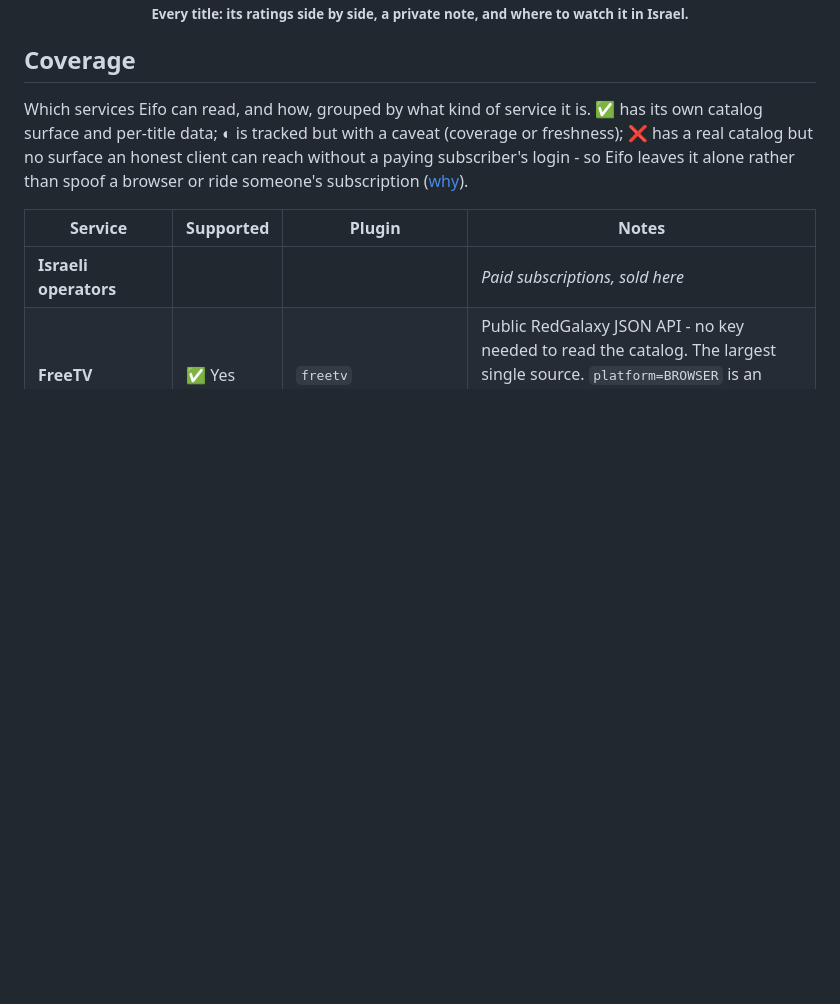
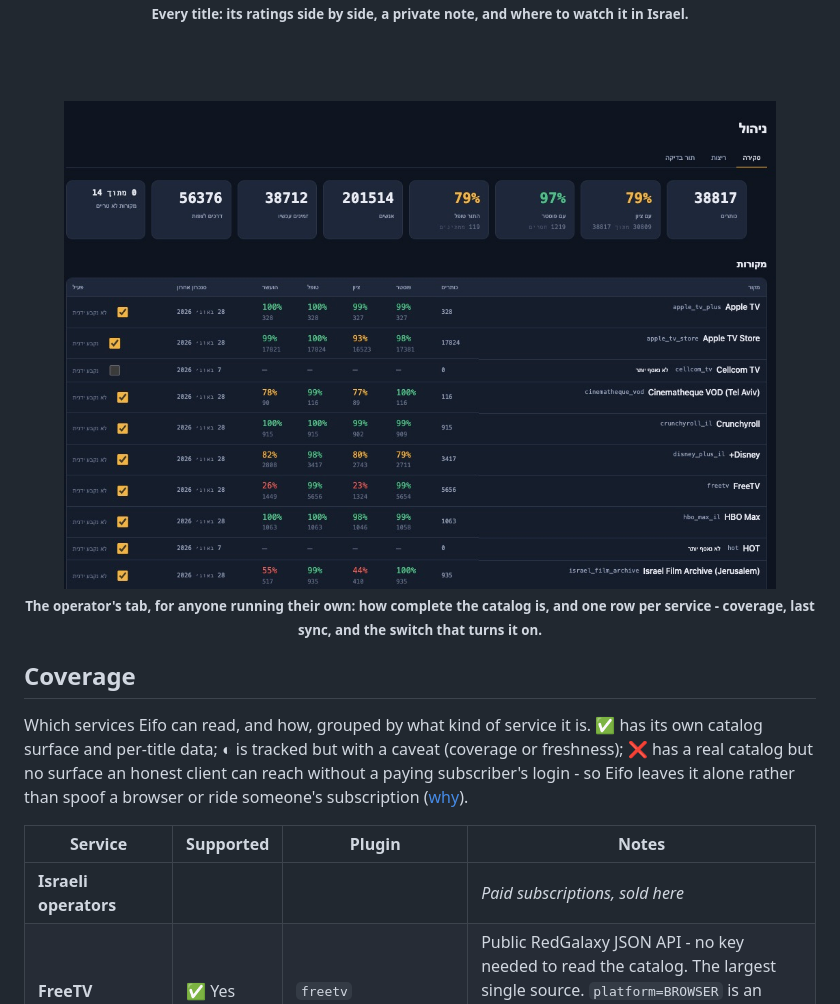
Before and after one commit to barakbl/eifo, a Markdown page: README.md, the part around the change printed below. GitHub-like rendering; pictures changed too: docs/screenshots/manage.jpg (added); blank space fills up the shorter version.

```diff
--- a/README.md
+++ b/README.md
@@ -109,5 +116,11 @@ everyone with no sign-in at all.
 
 <sub><b>Every title: its ratings side by side, a private note, and where to watch it in Israel.</b></sub>
+
+<br /><br />
+
+<img src="docs/screenshots/manage.jpg" width="90%" alt="The Manage tab: completeness percentages across the catalog, and a table of every source with its coverage, last sync and on-off switch" />
+
+<sub><b>The operator's tab, for anyone running their own: how complete the catalog is, and one row per service - coverage, last sync, and the switch that turns it on.</b></sub>
 
 </div>
 
```
Also changed, not shown: other parts of README.md (+11 -4 lines), docs/screenshots/suggest.jpg (added), docs/screenshots/title.jpg.
